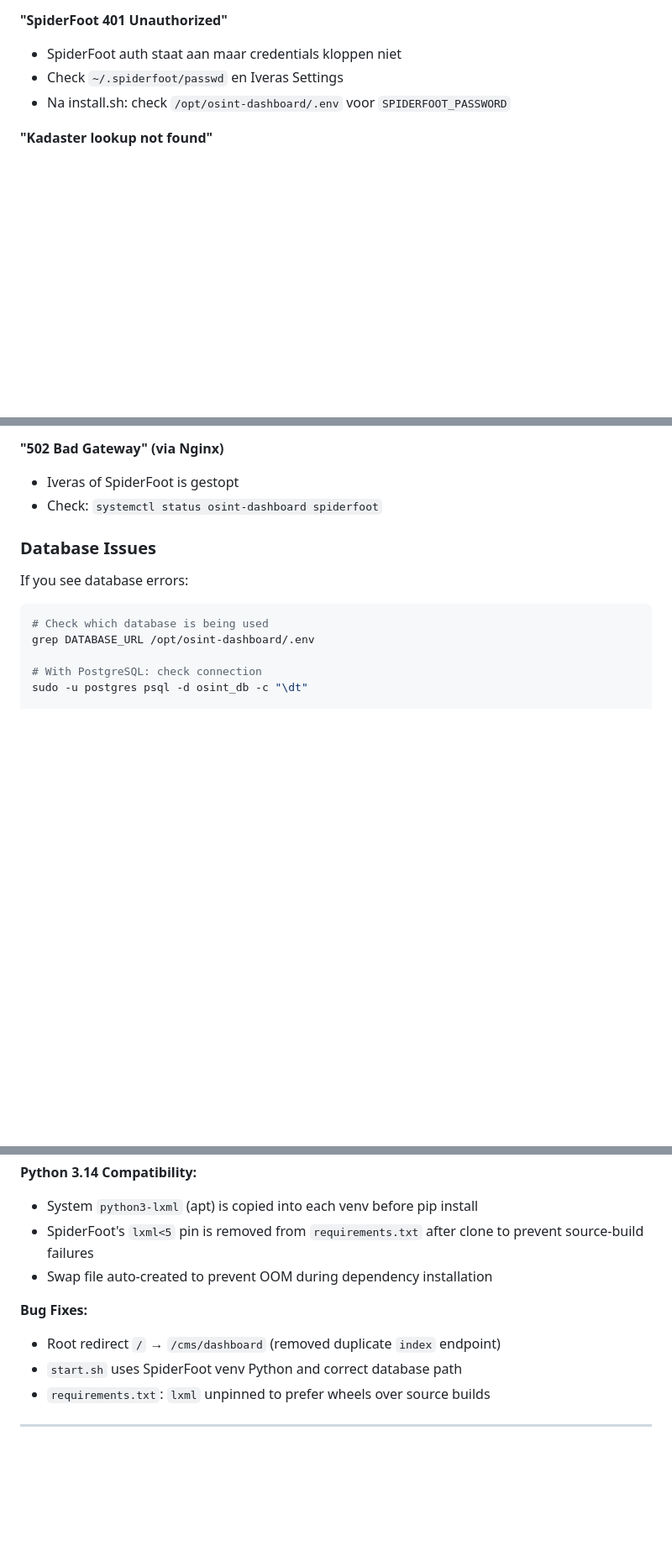
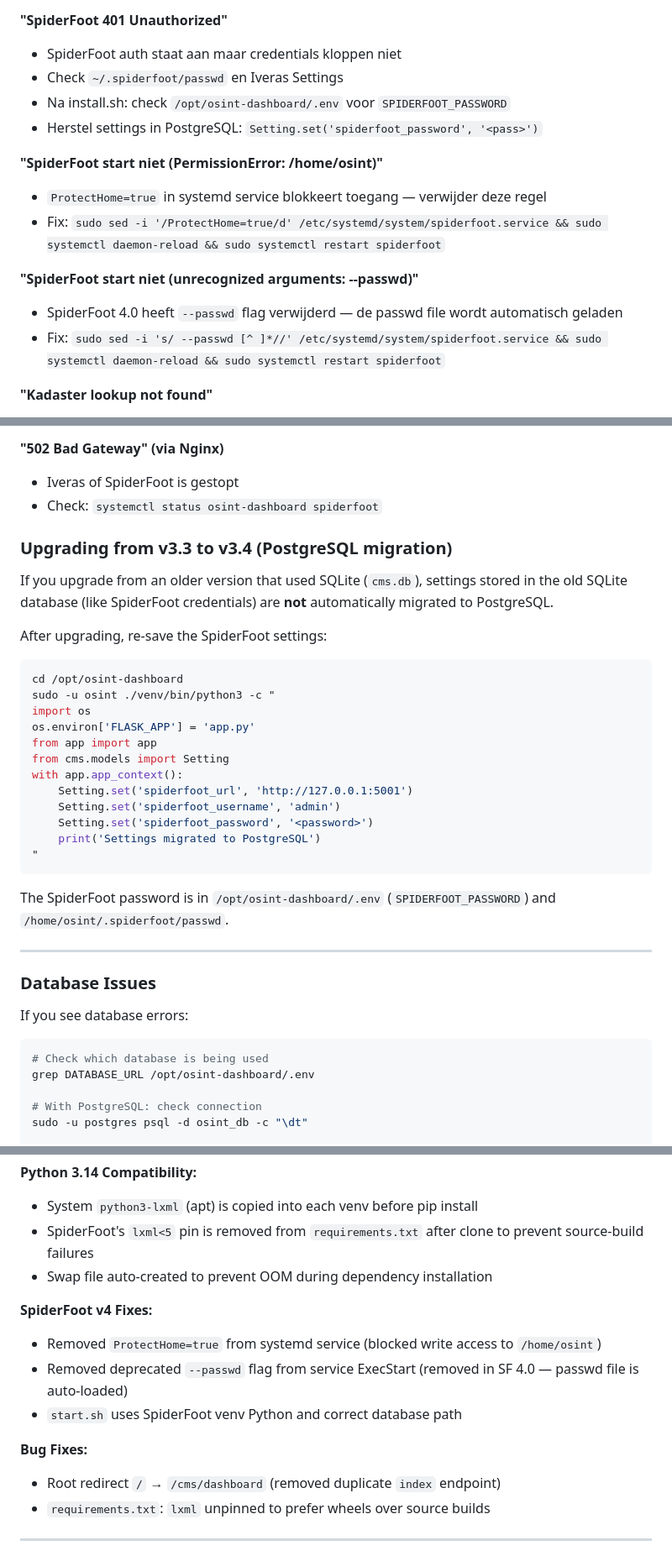
Before and after one commit to mail2jack/osint-dashboard, a Markdown page: MANUAL.md, 3 parts joined by grey strips. Shown at 84% size. Drawn GitHub-style; blank space fills up the shorter version.

Commit message:
Update MANUAL with SF v4 fixes, PostgreSQL migration guide, troubleshooting

````diff
--- a/MANUAL.md
+++ b/MANUAL.md
@@ -793,6 +793,15 @@ Go to **Audit Log** (Admin) to see:
 - SpiderFoot auth staat aan maar credentials kloppen niet
 - Check `~/.spiderfoot/passwd` en Iveras Settings
 - Na install.sh: check `/opt/osint-dashboard/.env` voor `SPIDERFOOT_PASSWORD`
+- Herstel settings in PostgreSQL: `Setting.set('spiderfoot_password', '<pass>')`
+
+**"SpiderFoot start niet (PermissionError: /home/osint)"**
+- `ProtectHome=true` in systemd service blokkeert toegang — verwijder deze regel
+- Fix: `sudo sed -i '/ProtectHome=true/d' /etc/systemd/system/spiderfoot.service && sudo systemctl daemon-reload && sudo systemctl restart spiderfoot`
+
+**"SpiderFoot start niet (unrecognized arguments: --passwd)"**
+- SpiderFoot 4.0 heeft `--passwd` flag verwijderd — de passwd file wordt automatisch geladen
+- Fix: `sudo sed -i 's/ --passwd [^ ]*//' /etc/systemd/system/spiderfoot.service && sudo systemctl daemon-reload && sudo systemctl restart spiderfoot`
 
 **"Kadaster lookup not found"**
 - Alleen Nederlandse adressen worden ondersteund (PDOK BAG)
@@ -825,6 +834,31 @@ Go to **Audit Log** (Admin) to see:
 **"502 Bad Gateway" (via Nginx)**
 - Iveras of SpiderFoot is gestopt
 - Check: `systemctl status osint-dashboard spiderfoot`
+
+### Upgrading from v3.3 to v3.4 (PostgreSQL migration)
+
+If you upgrade from an older version that used SQLite (`cms.db`), settings stored in the old SQLite database (like SpiderFoot credentials) are **not** automatically migrated to PostgreSQL.
+
+After upgrading, re-save the SpiderFoot settings:
+
+```bash
+cd /opt/osint-dashboard
+sudo -u osint ./venv/bin/python3 -c "
+import os
+os.environ['FLASK_APP'] = 'app.py'
+from app import app
+from cms.models import Setting
+with app.app_context():
+    Setting.set('spiderfoot_url', 'http://127.0.0.1:5001')
+    Setting.set('spiderfoot_username', 'admin')
+    Setting.set('spiderfoot_password', '<password>')
+    print('Settings migrated to PostgreSQL')
+"
+```
+
+The SpiderFoot password is in `/opt/osint-dashboard/.env` (`SPIDERFOOT_PASSWORD`) and `/home/osint/.spiderfoot/passwd`.
+
+---
 
 ### Database Issues
 
@@ -879,9 +913,13 @@ Log files (`spiderfoot.log`, `app.log`) groeien na verloop van tijd. Logrotate r
 - SpiderFoot's `lxml<5` pin is removed from `requirements.txt` after clone to prevent source-build failures
 - Swap file auto-created to prevent OOM during dependency installation
 
+**SpiderFoot v4 Fixes:**
+- Removed `ProtectHome=true` from systemd service (blocked write access to `/home/osint`)
+- Removed deprecated `--passwd` flag from service ExecStart (removed in SF 4.0 — passwd file is auto-loaded)
+- `start.sh` uses SpiderFoot venv Python and correct database path
+
 **Bug Fixes:**
 - Root redirect `/` → `/cms/dashboard` (removed duplicate `index` endpoint)
-- `start.sh` uses SpiderFoot venv Python and correct database path
 - `requirements.txt`: `lxml` unpinned to prefer wheels over source builds
 
 ---
````
